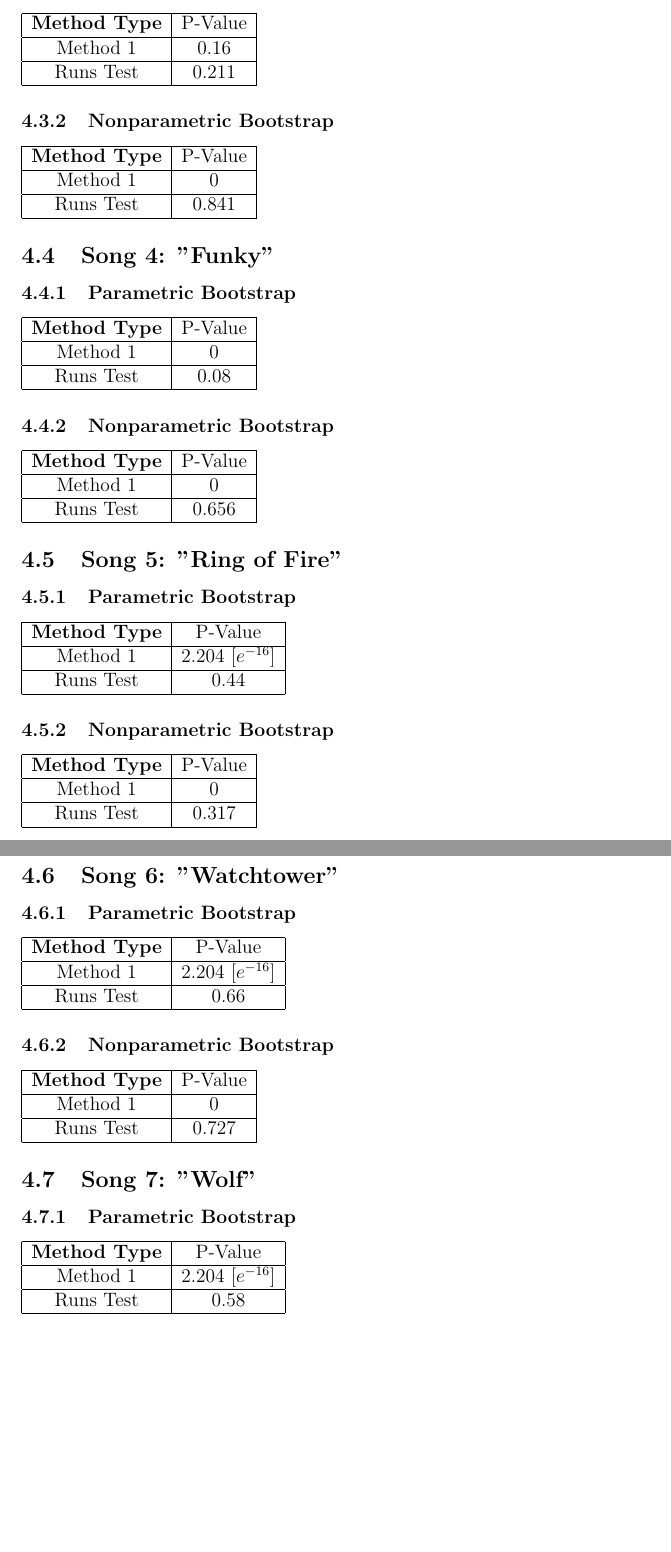
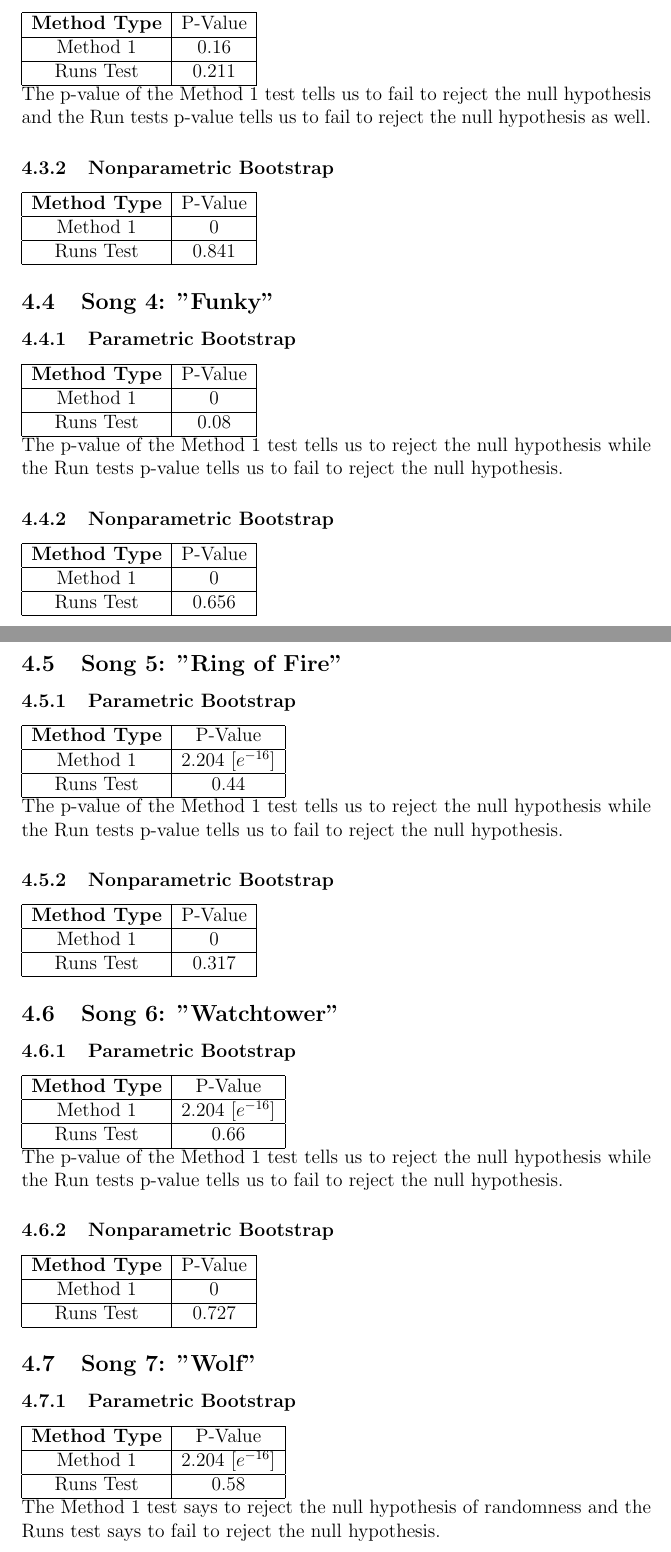
Before and after one commit to s1173652/MA380_ResearchProject, a LaTeX document (GuitarHero_LaTeXDocument_12.2020.tex): two parts of pages 12 and 13 of 18 before the commit and two parts of pages 12 and 13 of 19 after it, joined at a grey line, cut so that both start at the same text, the shorter picture padded with empty space. Compiled offline with pdfLaTeX.

Commit message:
Add files via upload

```diff
--- a/GuitarHero_LaTeXDocument_12.2020.tex
+++ b/GuitarHero_LaTeXDocument_12.2020.tex
@@ -233,7 +233,8 @@ Method 1 & 0 \\
 \hline
 Runs Test & 0.512 \\
 \hline
-\end{tabular}
+\end{tabular} \\
+The p-value of the Method 1 test tells us to reject the null hypothesis while the Run tests p-value tells us to fail to reject the null hypothesis.
 
 \subsubsection{Permutation Tests}
 
@@ -258,7 +259,8 @@ Method 1 & 0  \\
 \hline
 Runs Test & 0.512 \\
 \hline
-\end{tabular}
+\end{tabular} \\
+The p-value of the Method 1 test tells us to reject the null hypothesis while the Run tests p-value tells us to fail to reject the null hypothesis.
 
 \subsubsection{Nonparametric Bootstrap}
 \begin{tabular}{|c|c|c|}
@@ -281,7 +283,8 @@ Method 1 & 0.16 \\
 \hline
 Runs Test & 0.211 \\
 \hline
-\end{tabular}
+\end{tabular} \\
+The p-value of the Method 1 test tells us to fail to reject the null hypothesis and the Run tests p-value tells us to fail to reject the null hypothesis as well.
 
 \subsubsection{Nonparametric Bootstrap}
 \begin{tabular}{|c|c|c|}
@@ -304,7 +307,8 @@ Method 1 & 0 \\
 \hline
 Runs Test & 0.08  \\
 \hline
-\end{tabular}
+\end{tabular} \\
+The p-value of the Method 1 test tells us to reject the null hypothesis while the Run tests p-value tells us to fail to reject the null hypothesis.
 
 \subsubsection{Nonparametric Bootstrap}
 \begin{tabular}{|c|c|c|}
@@ -327,7 +331,8 @@ Method 1 & 2.204 $[e^{-16}]$ \\
 \hline
 Runs Test & 0.44 \\
 \hline
-\end{tabular}
+\end{tabular} \\
+The p-value of the Method 1 test tells us to reject the null hypothesis while the Run tests p-value tells us to fail to reject the null hypothesis.
 
 \subsubsection{Nonparametric Bootstrap}
 \begin{tabular}{|c|c|c|}
@@ -350,7 +355,8 @@ Method 1 & 2.204 $[e^{-16}]$ \\
 \hline
 Runs Test & 0.66 \\
 \hline
-\end{tabular}
+\end{tabular} \\
+The p-value of the Method 1 test tells us to reject the null hypothesis while the Run tests p-value tells us to fail to reject the null hypothesis.
 
 \subsubsection{Nonparametric Bootstrap}
 \begin{tabular}{|c|c|c|}
@@ -373,7 +379,8 @@ Method 1 & 2.204 $[e^{-16}]$ \\
 \hline
 Runs Test & 0.58 \\
 \hline
-\end{tabular}
+\end{tabular} \\
+The Method 1 test says to reject the null hypothesis of randomness and the Runs test says to fail to reject the null hypothesis.
 
 \subsubsection{Nonparametric Bootstrap}
 \begin{tabular}{|c|c|c|}
```
